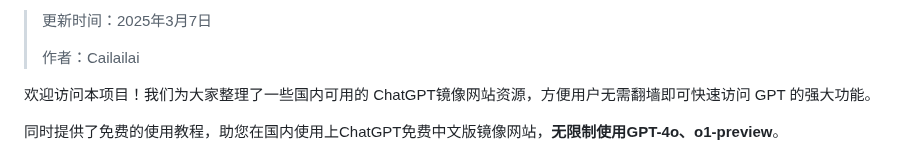
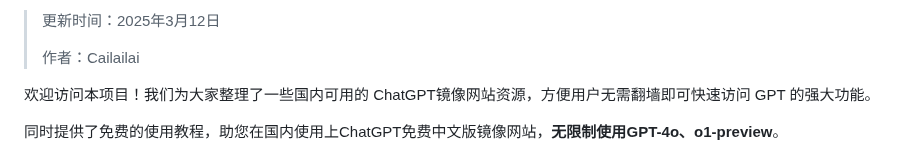
Before and after one commit to Cailailai/cailailai.github.io, a Markdown page: README.md, the part around one of its changes. Rendered like a GitHub page.

```diff
--- a/README.md
+++ b/README.md
@@ -2,5 +2,5 @@
 
-> 更新时间：2025年3月7日
+> 更新时间：2025年3月12日
 >
 > 作者：Cailailai
 
```
Also changed, not shown: other parts of README.md (+1 -1 lines).
